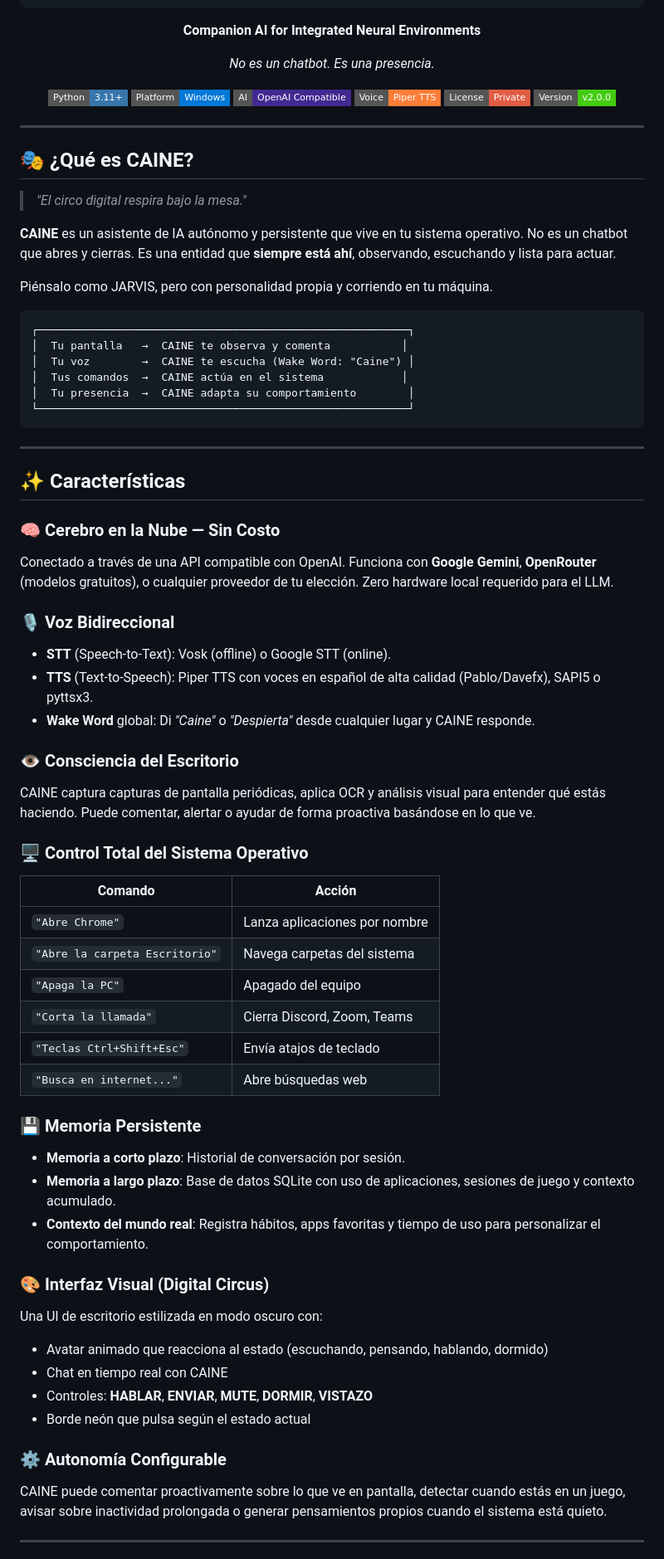
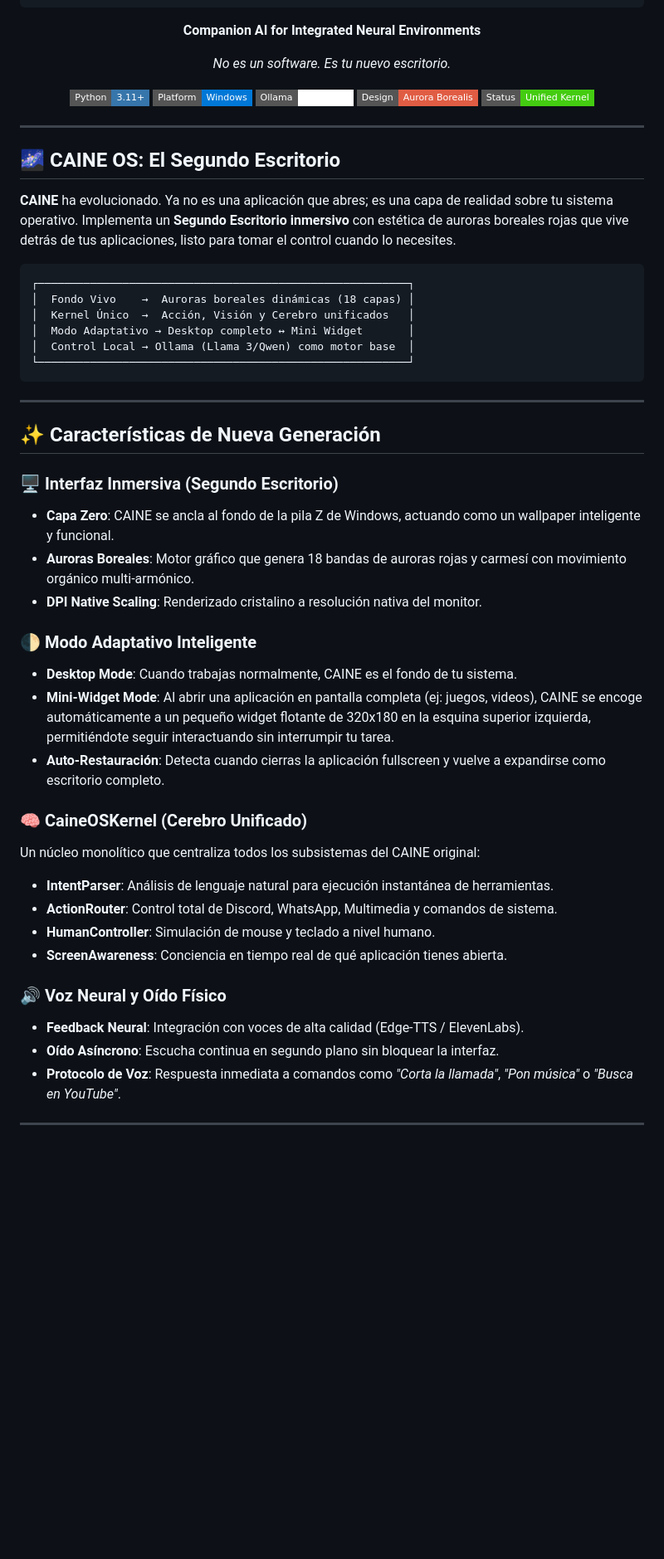
Before and after one commit to lin-aku20/CAINE, a Markdown page: README.md, the part around one of its changes. Shown at 83% size. Drawn GitHub-style; badges without logos; blank space fills up the shorter version.

Commit message:
Docs: Actualizaci\u00f3n completa del README para reflejar el estado actual de CAINE OS (Arquitectura de Segundo Escritorio y Kernel Unificado)

````diff
--- a/README.md
+++ b/README.md
@@ -11,75 +11,56 @@
 
 **Companion AI for Integrated Neural Environments**
 
-*No es un chatbot. Es una presencia.*
+*No es un software. Es tu nuevo escritorio.*
 
 [![Python](https://img.shields.io/badge/Python-3.11+-3776ab?style=flat-square&logo=python&logoColor=white)](https://python.org)
 [![Platform](https://img.shields.io/badge/Platform-Windows-0078d7?style=flat-square&logo=windows&logoColor=white)](https://microsoft.com/windows)
-[![AI Backend](https://img.shields.io/badge/AI-OpenAI%20Compatible-412991?style=flat-square&logo=openai&logoColor=white)](https://openai.com)
-[![Voice](https://img.shields.io/badge/Voice-Piper%20TTS-orange?style=flat-square)](https://github.com/rhasspy/piper)
-[![License](https://img.shields.io/badge/License-Private-red?style=flat-square)](LICENSE)
-[![Version](https://img.shields.io/badge/Version-v2.0.0-brightgreen?style=flat-square)](https://github.com)
+[![AI Backend](https://img.shields.io/badge/Ollama-Local%20First-white?style=flat-square&logo=ollama&logoColor=black)](https://ollama.com)
+[![Design](https://img.shields.io/badge/Design-Aurora%20Borealis-red?style=flat-square)](#)
+[![Status](https://img.shields.io/badge/Status-Unified%20Kernel-brightgreen?style=flat-square)](#)
 
 </div>
 
 ---
 
-## 🎭 ¿Qué es CAINE?
+## 🌌 CAINE OS: El Segundo Escritorio
 
-> *"El circo digital respira bajo la mesa."*
-
-**CAINE** es un asistente de IA autónomo y persistente que vive en tu sistema operativo. No es un chatbot que abres y cierras. Es una entidad que **siempre está ahí**, observando, escuchando y lista para actuar.
-
-Piénsalo como JARVIS, pero con personalidad propia y corriendo en tu máquina.
+**CAINE** ha evolucionado. Ya no es una aplicación que abres; es una capa de realidad sobre tu sistema operativo. Implementa un **Segundo Escritorio inmersivo** con estética de auroras boreales rojas que vive detrás de tus aplicaciones, listo para tomar el control cuando lo necesites.
 
 ```
 ┌─────────────────────────────────────────────────────────┐
-│  Tu pantalla   →  CAINE te observa y comenta           │
-│  Tu voz        →  CAINE te escucha (Wake Word: "Caine") │
-│  Tus comandos  →  CAINE actúa en el sistema            │
-│  Tu presencia  →  CAINE adapta su comportamiento        │
+│  Fondo Vivo    →  Auroras boreales dinámicas (18 capas) │
+│  Kernel Único  →  Acción, Visión y Cerebro unificados   │
+│  Modo Adaptativo → Desktop completo ↔ Mini Widget       │
+│  Control Local → Ollama (Llama 3/Qwen) como motor base  │
 └─────────────────────────────────────────────────────────┘
 ```
 
 ---
 
-## ✨ Características
+## ✨ Características de Nueva Generación
 
-### 🧠 Cerebro en la Nube — Sin Costo
-Conectado a través de una API compatible con OpenAI. Funciona con **Google Gemini**, **OpenRouter** (modelos gratuitos), o cualquier proveedor de tu elección. Zero hardware local requerido para el LLM.
+### 🖥️ Interfaz Inmersiva (Segundo Escritorio)
+- **Capa Zero**: CAINE se ancla al fondo de la pila Z de Windows, actuando como un wallpaper inteligente y funcional.
+- **Auroras Boreales**: Motor gráfico que genera 18 bandas de auroras rojas y carmesí con movimiento orgánico multi-armónico.
+- **DPI Native Scaling**: Renderizado cristalino a resolución nativa del monitor.
 
-### 🎙️ Voz Bidireccional
-- **STT** (Speech-to-Text): Vosk (offline) o Google STT (online).
-- **TTS** (Text-to-Speech): Piper TTS con voces en español de alta calidad (Pablo/Davefx), SAPI5 o pyttsx3.
-- **Wake Word** global: Di *"Caine"* o *"Despierta"* desde cualquier lugar y CAINE responde.
+### 🌓 Modo Adaptativo Inteligente
+- **Desktop Mode**: Cuando trabajas normalmente, CAINE es el fondo de tu sistema.
+- **Mini-Widget Mode**: Al abrir una aplicación en pantalla completa (ej: juegos, videos), CAINE se encoge automáticamente a un pequeño widget flotante de 320x180 en la esquina superior izquierda, permitiéndote seguir interactuando sin interrumpir tu tarea.
+- **Auto-Restauración**: Detecta cuando cierras la aplicación fullscreen y vuelve a expandirse como escritorio completo.
 
-### 👁️ Consciencia del Escritorio
-CAINE captura capturas de pantalla periódicas, aplica OCR y análisis visual para entender qué estás haciendo. Puede comentar, alertar o ayudar de forma proactiva basándose en lo que ve.
+### 🧠 CaineOSKernel (Cerebro Unificado)
+Un núcleo monolítico que centraliza todos los subsistemas del CAINE original:
+- **IntentParser**: Análisis de lenguaje natural para ejecución instantánea de herramientas.
+- **ActionRouter**: Control total de Discord, WhatsApp, Multimedia y comandos de sistema.
+- **HumanController**: Simulación de mouse y teclado a nivel humano.
+- **ScreenAwareness**: Conciencia en tiempo real de qué aplicación tienes abierta.
 
-### 🖥️ Control Total del Sistema Operativo
-| Comando | Acción |
-|---------|--------|
-| `"Abre Chrome"` | Lanza aplicaciones por nombre |
-| `"Abre la carpeta Escritorio"` | Navega carpetas del sistema |
-| `"Apaga la PC"` | Apagado del equipo |
-| `"Corta la llamada"` | Cierra Discord, Zoom, Teams |
-| `"Teclas Ctrl+Shift+Esc"` | Envía atajos de teclado |
-| `"Busca en internet..."` | Abre búsquedas web |
-
-### 💾 Memoria Persistente
-- **Memoria a corto plazo**: Historial de conversación por sesión.
-- **Memoria a largo plazo**: Base de datos SQLite con uso de aplicaciones, sesiones de juego y contexto acumulado.
-- **Contexto del mundo real**: Registra hábitos, apps favoritas y tiempo de uso para personalizar el comportamiento.
-
-### 🎨 Interfaz Visual (Digital Circus)
-Una UI de escritorio estilizada en modo oscuro con:
-- Avatar animado que reacciona al estado (escuchando, pensando, hablando, dormido)
-- Chat en tiempo real con CAINE
-- Controles: **HABLAR**, **ENVIAR**, **MUTE**, **DORMIR**, **VISTAZO**
-- Borde neón que pulsa según el estado actual
-
-### ⚙️ Autonomía Configurable
-CAINE puede comentar proactivamente sobre lo que ve en pantalla, detectar cuando estás en un juego, avisar sobre inactividad prolongada o generar pensamientos propios cuando el sistema está quieto.
+### 🔊 Voz Neural y Oído Físico
+- **Feedback Neural**: Integración con voces de alta calidad (Edge-TTS / ElevenLabs).
+- **Oído Asíncrono**: Escucha continua en segundo plano sin bloquear la interfaz.
+- **Protocolo de Voz**: Respuesta inmediata a comandos como *"Corta la llamada"*, *"Pon música"* o *"Busca en YouTube"*.
 
 ---
 
````
Also changed, not shown: other parts of README.md (+50 -175 lines).
